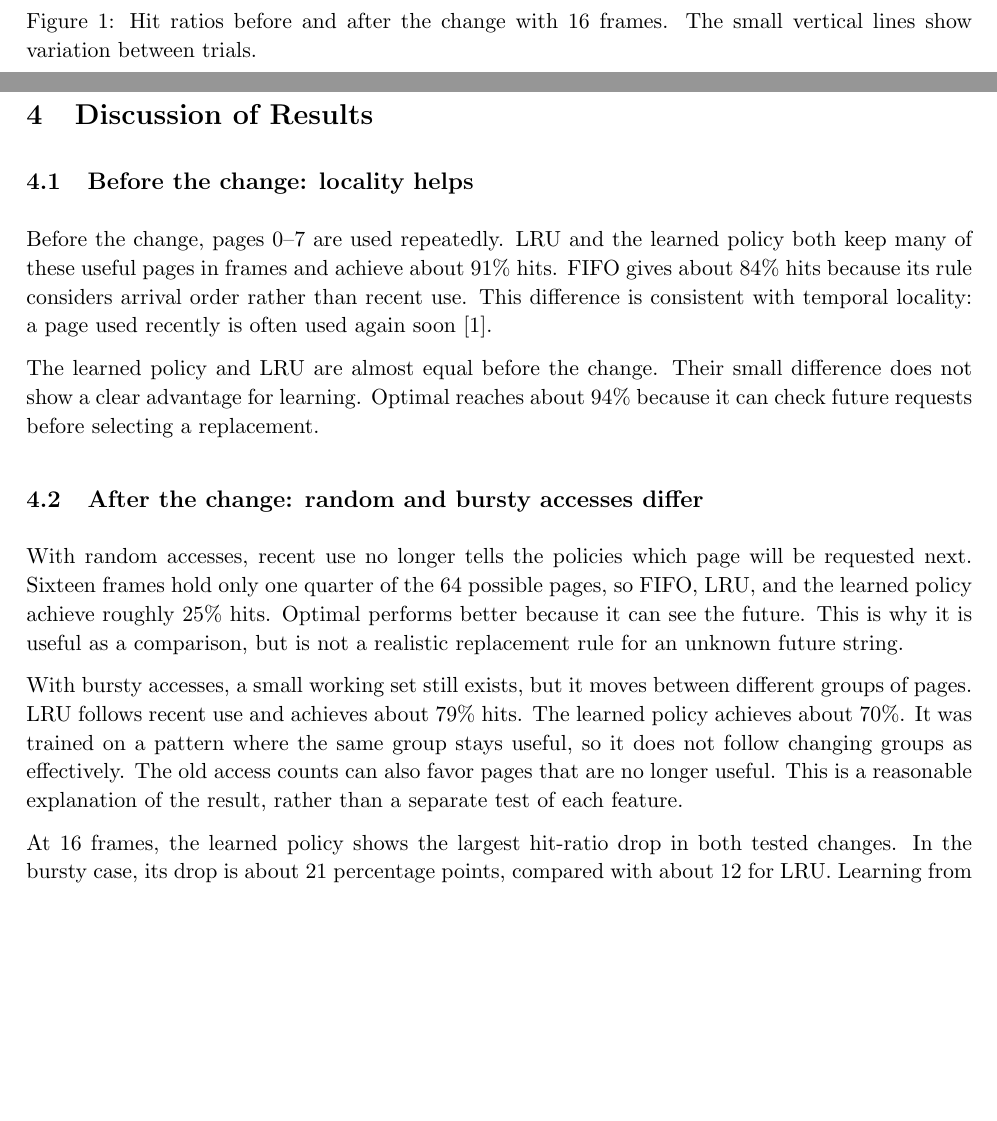
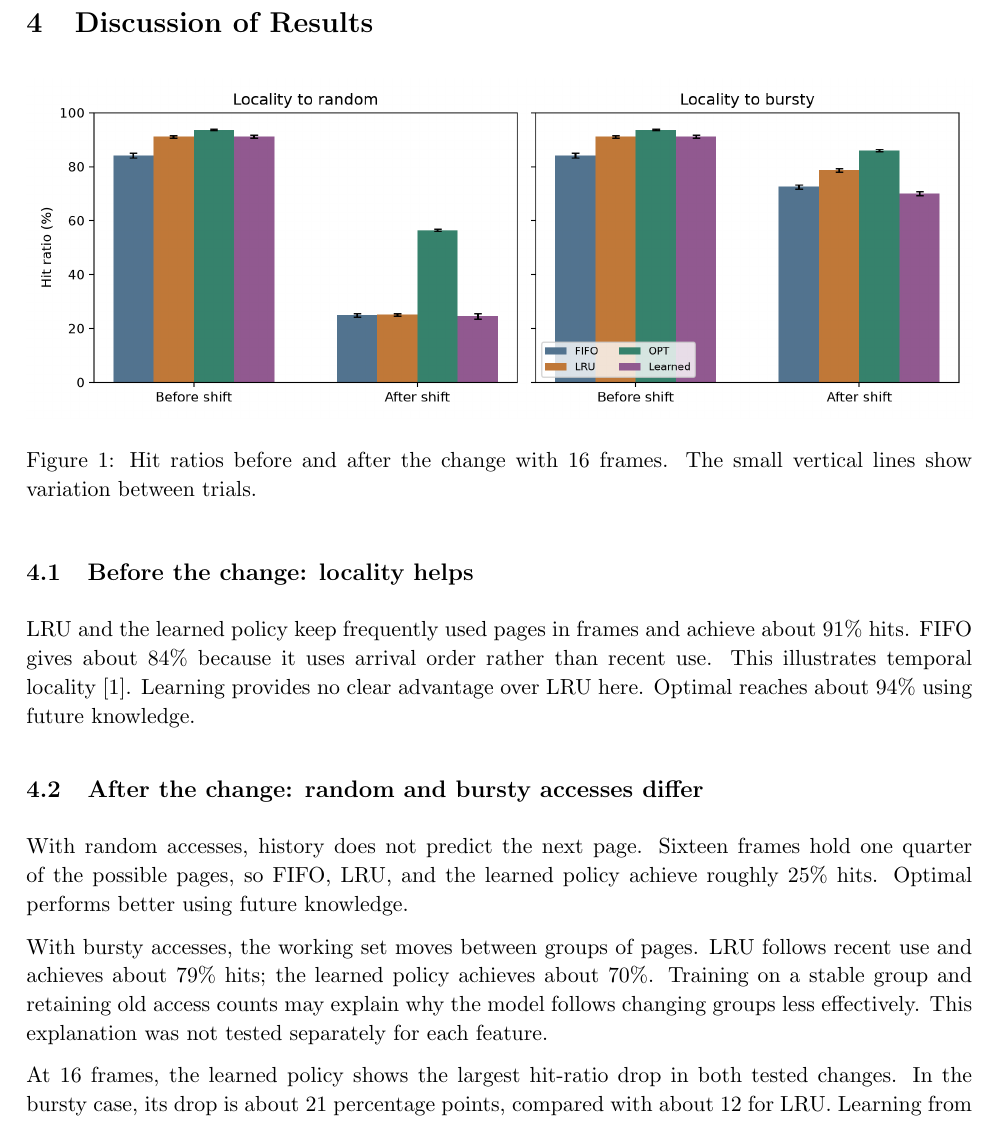
Before and after one commit to fahimeon/cse307-learned-page-replacement, a LaTeX paper (paper.tex): two parts of pages 3 and 6 of 8 before the commit and part of page 6 of 9 after it, the two joined at a grey line, cut so that both start at the same text, the shorter picture padded with empty space. Compiled offline with pdfLaTeX.

Commit message:
Move before-and-after figure to results discussion

```diff
--- a/paper.tex
+++ b/paper.tex
@@ -204,30 +198,28 @@ Learned & 2264 & 24.5 & 898 & 70.1 \\ \hline
 
 \newpage
 \section{Discussion of Results}
+\begin{figure}[h]
+\centering
+\includegraphics[width=\textwidth]{results/phase_hits.png}
+\caption{Hit ratios before and after the change with 16 frames. The small vertical lines show variation between trials.}
+\end{figure}
+
 \subsection{Before the change: locality helps}
-Before the change, pages 0--7 are used repeatedly. LRU and the learned policy both
-keep many of these useful pages in frames and achieve about 91\% hits. FIFO gives
-about 84\% hits because its rule considers arrival order rather than recent use.
-This difference is consistent with temporal locality:
-a page used recently is often used again soon \cite{ostep}.
-
-The learned policy and LRU are almost equal before the change. Their small
-difference does not show a clear advantage for learning. Optimal reaches about
-94\% because it can check future requests before selecting a replacement.
+LRU and the learned policy keep frequently used pages in frames and achieve
+about 91\% hits. FIFO gives about 84\% because it uses arrival order rather than
+recent use. This illustrates temporal locality \cite{ostep}. Learning provides
+no clear advantage over LRU here. Optimal reaches about 94\% using future knowledge.
 
 \subsection{After the change: random and bursty accesses differ}
-With random accesses, recent use no longer tells the policies which page will
-be requested next. Sixteen frames hold only one quarter of the 64 possible pages,
-so FIFO, LRU, and the learned policy achieve roughly 25\% hits. Optimal performs
-better because it can see the future. This is why it is useful as a comparison,
-but is not a realistic replacement rule for an unknown future string.
+With random accesses, history does not predict the next page. Sixteen frames hold
+one quarter of the possible pages, so FIFO, LRU, and the learned policy achieve
+roughly 25\% hits. Optimal performs better using future knowledge.
 
-With bursty accesses, a small working set still exists, but it moves between
-different groups of pages. LRU follows recent use and achieves about 79\% hits.
-The learned policy achieves about 70\%. It was trained on a pattern where the
-same group stays useful, so it does not follow changing groups as effectively.
-The old access counts can also favor pages that are no longer useful. This is a
-reasonable explanation of the result, rather than a separate test of each feature.
+With bursty accesses, the working set moves between groups of pages. LRU follows
+recent use and achieves about 79\% hits; the learned policy achieves about 70\%.
+Training on a stable group and retaining old access counts may explain why the
+model follows changing groups less effectively. This explanation was not tested
+separately for each feature.
 
 At 16 frames, the learned policy shows the largest hit-ratio drop in both tested
 changes. In the bursty case, its drop is about 21 percentage points, compared
```
Also changed, not shown: output/pdf/CSE307_Track1_Term_Paper.pdf, paper.tex (6 more changed lines), 1 other file.
